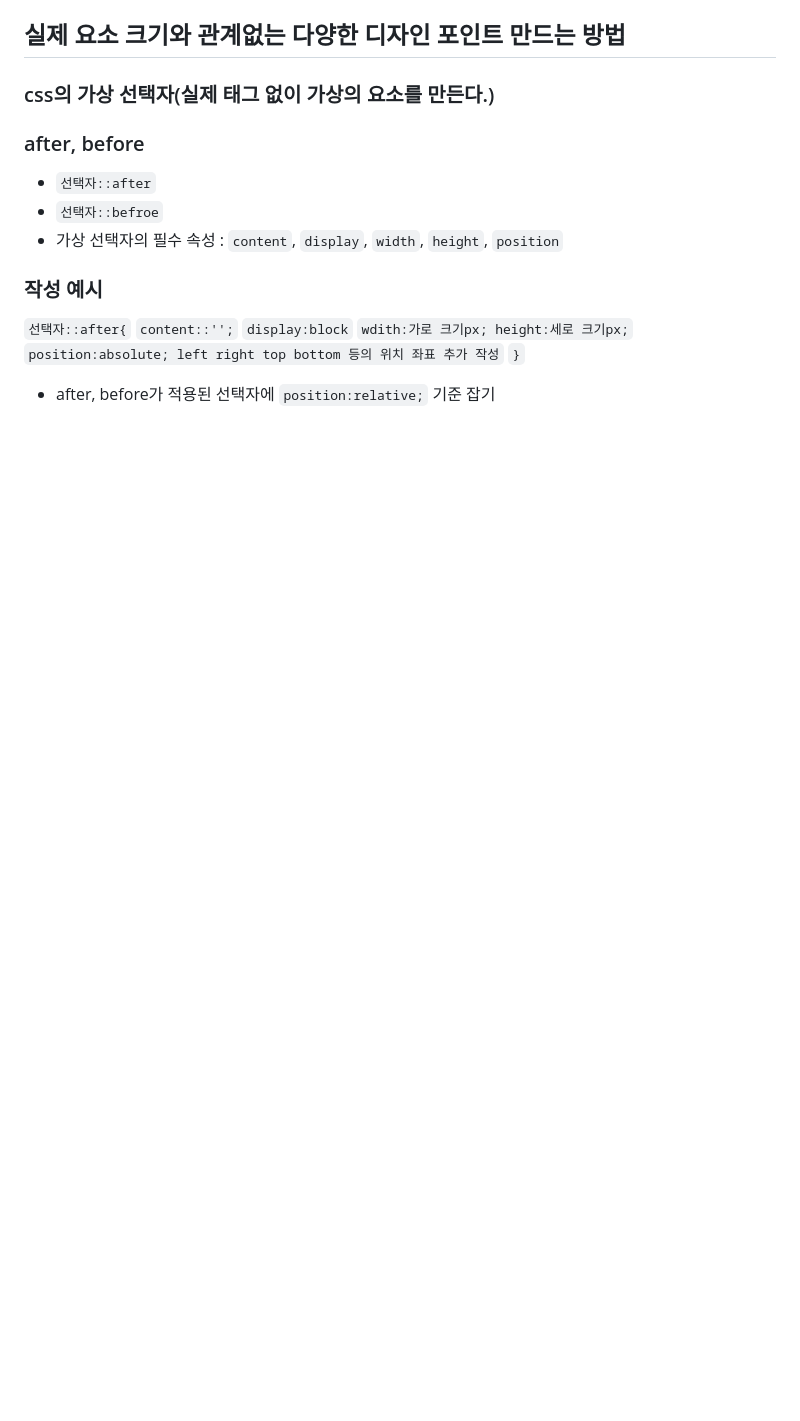
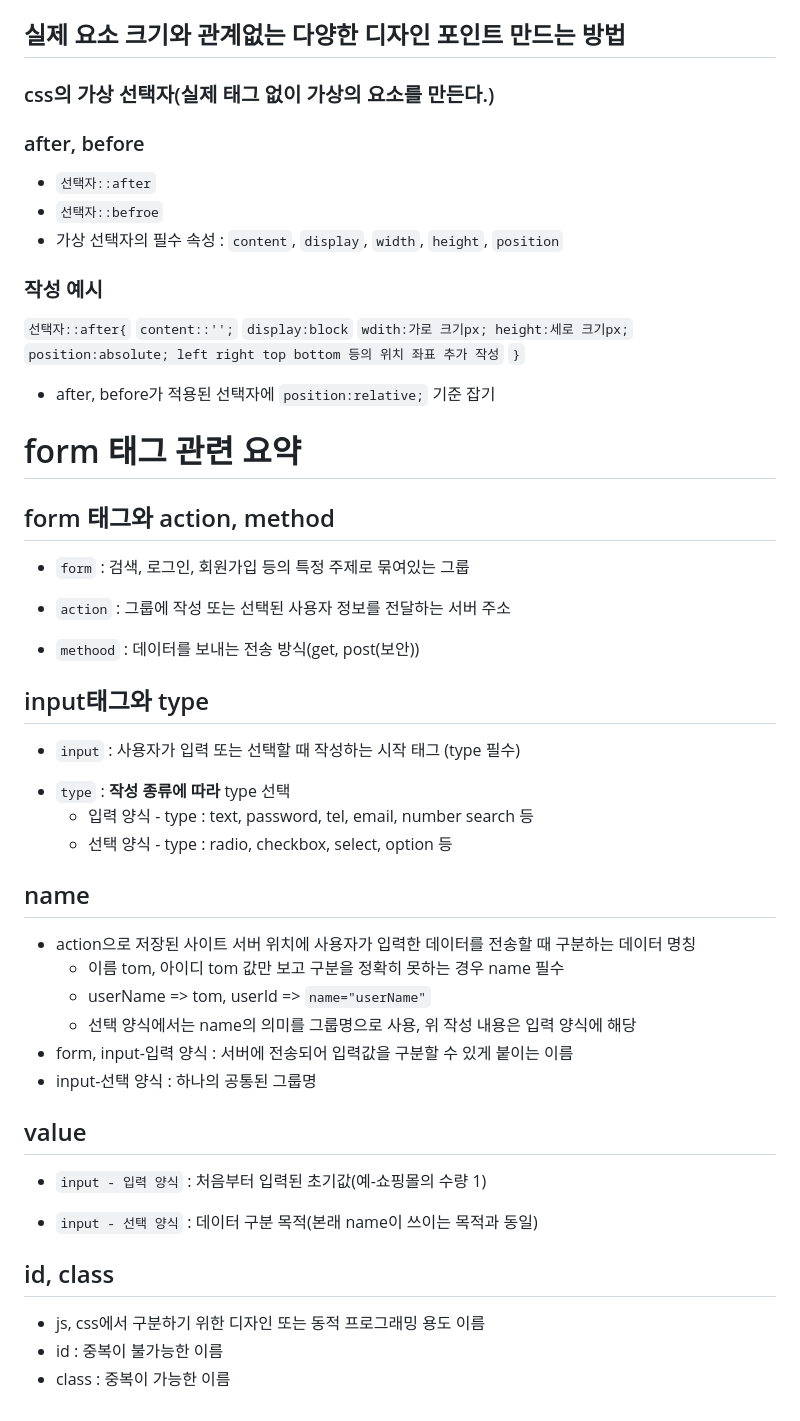
Before and after one commit to myaminare-ux/level_3, a Markdown page: README.md, the part around the change. Drawn GitHub-style; blank space fills up the shorter version.

Commit message:
READMD 업데이트

```diff
--- a/README.md
+++ b/README.md
@@ -62,3 +62,33 @@
     `position:absolute; left right top bottom 등의 위치 좌표 추가 작성`
 `}`
 * after, before가 적용된 선택자에 `position:relative;` 기준 잡기
+# form 태그 관련 요약
+## form 태그와 action, method
+* `form` : 검색, 로그인, 회원가입 등의 특정 주제로 묶여있는 그룹
+<!-- (사용자가 실제로 입력하고 그 입력한 값이 웹&앱에 전송되는 범위를 지정하는 역할) -->
+* `action` : 그룹에 작성 또는 선택된 사용자 정보를 전달하는 서버 주소
+<!-- (입력 받은 데이터의 전송할 곳의 주소(장소)) -->
+* `methood` : 데이터를 보내는 전송 방식(get, post(보안))
+<!-- (데이터를 서버로 전송하는 방식 지정
+    * get(주소창에 공개 가능), post(보안이 필요한 내용에 쓰이므로 주소창에 공개 불가능))  -->
+## input태그와 type
+* `input` : 사용자가 입력 또는 선택할 때 작성하는 시작 태그 (type 필수)
+<!-- 사용자가 직접 입력이 가능한 입력창 or 직접 선택이 가능한 선택지 -->
+* `type` : **작성 종류에 따라** type 선택
+    * 입력 양식 - type : text, password, tel, email, number search 등
+    * 선택 양식 - type : radio, checkbox, select, option 등
+## name
+* action으로 저장된 사이트 서버 위치에 사용자가 입력한 데이터를 전송할 때 구분하는 데이터 명칭
+    * 이름 tom, 아이디 tom 값만 보고 구분을 정확히 못하는 경우 name 필수
+    * userName => tom, userId => `name="userName"`
+    * 선택 양식에서는 name의 의미를 그룹명으로 사용, 위 작성 내용은 입력 양식에 해당
+* form, input-입력 양식 : 서버에 전송되어 입력값을 구분할 수 있게 붙이는 이름
+* input-선택 양식 : 하나의 공통된 그룹명
+## value
+* `input - 입력 양식` : 처음부터 입력된 초기값(예-쇼핑몰의 수량 1)
+<!-- 입력되어 있는 기본값 -->
+* `input - 선택 양식` : 데이터 구분 목적(본래 name이 쓰이는 목적과 동일)
+## id, class
+* js, css에서 구분하기 위한 디자인 또는 동적 프로그래밍 용도 이름
+* id : 중복이 불가능한 이름
+* class : 중복이 가능한 이름
```
